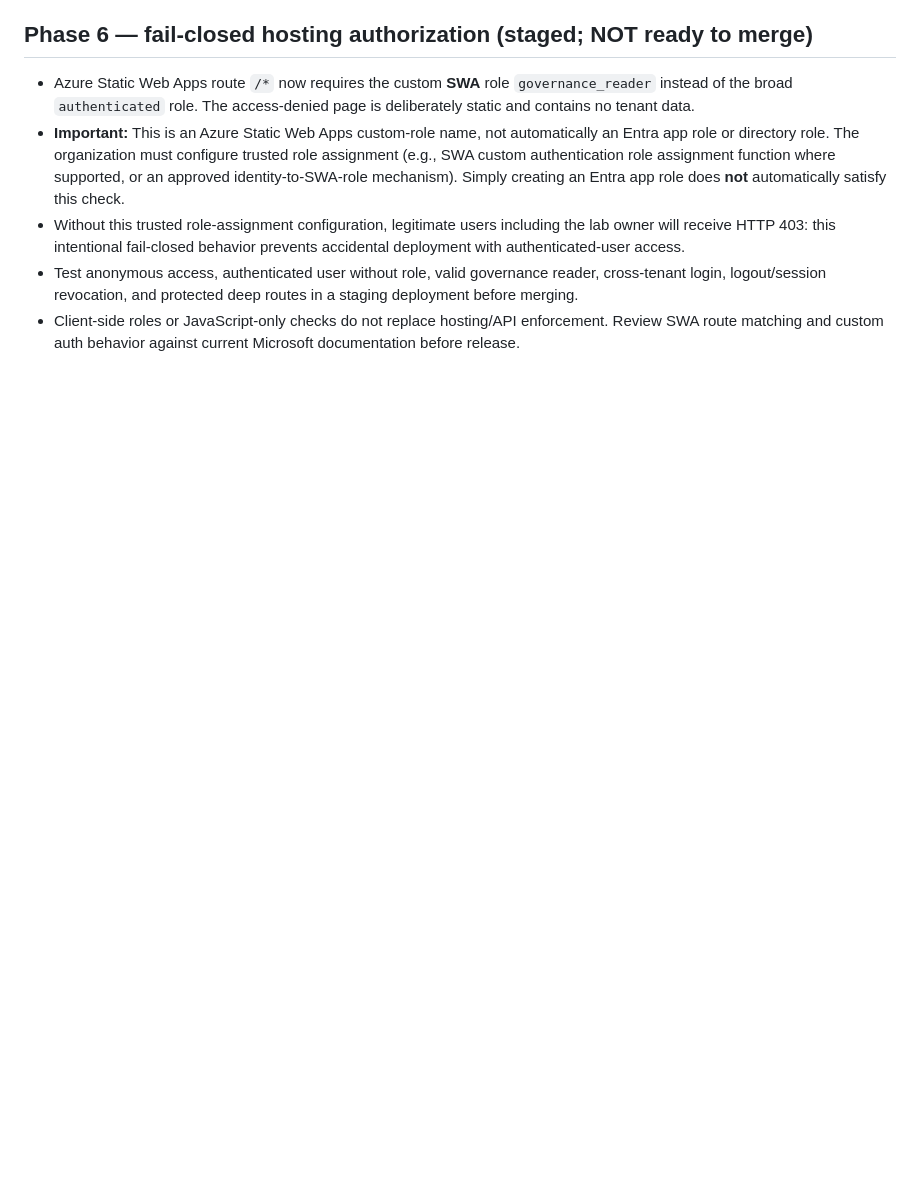
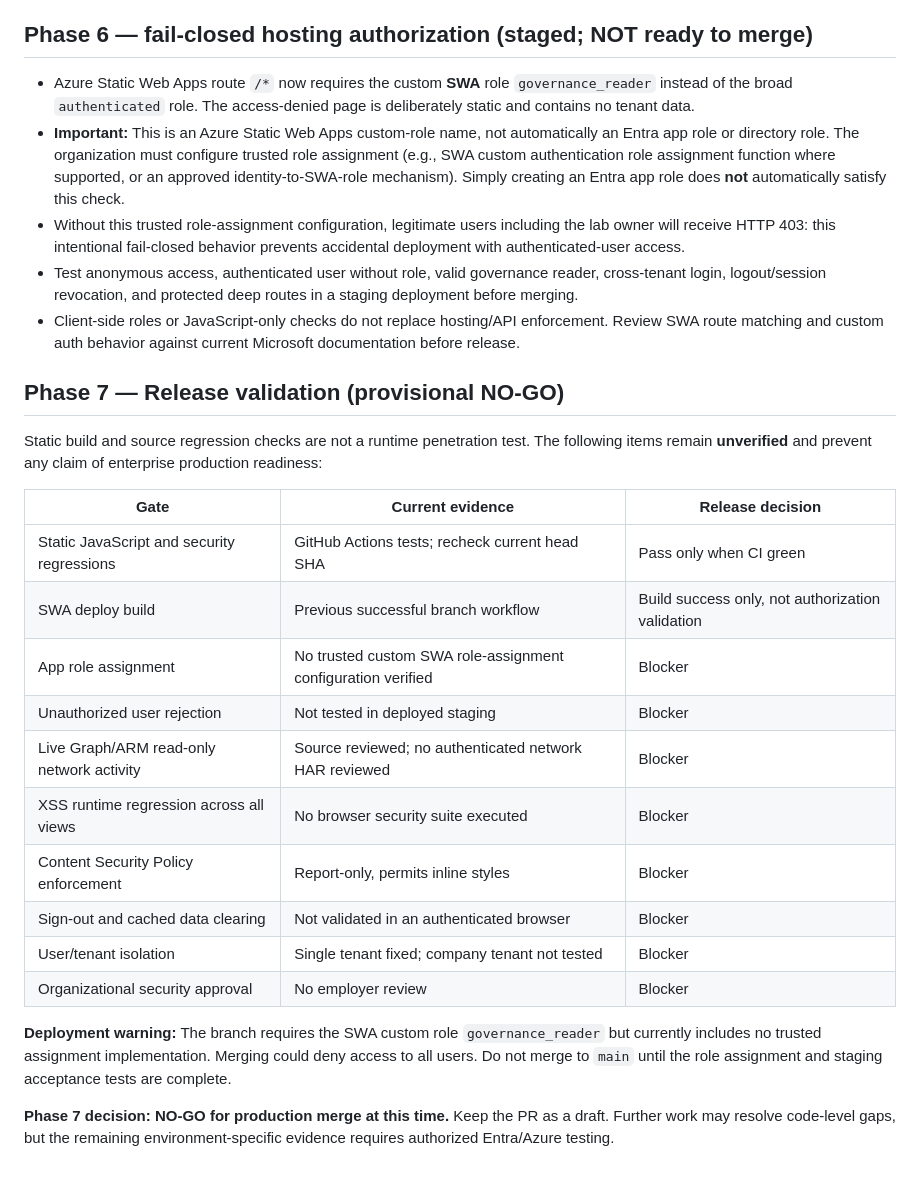
Before and after one commit to johninfra/azure-identity-governance-console, a Markdown page: docs/ENTERPRISE-SECURITY-READINESS.md, the part around the change. GitHub-like rendering; blank space fills up the shorter version.

Commit message:
Phase 7: document release gates and provisional no-go assessment

```diff
--- a/docs/ENTERPRISE-SECURITY-READINESS.md
+++ b/docs/ENTERPRISE-SECURITY-READINESS.md
@@ -53,3 +53,23 @@ Do not connect an employer's tenant to this project until the organization's aut
 - Without this trusted role-assignment configuration, legitimate users including the lab owner will receive HTTP 403: this intentional fail-closed behavior prevents accidental deployment with authenticated-user access.
 - Test anonymous access, authenticated user without role, valid governance reader, cross-tenant login, logout/session revocation, and protected deep routes in a staging deployment before merging.
 - Client-side roles or JavaScript-only checks do not replace hosting/API enforcement. Review SWA route matching and custom auth behavior against current Microsoft documentation before release.
+
+## Phase 7 — Release validation (provisional NO-GO)
+Static build and source regression checks are not a runtime penetration test. The following items remain **unverified** and prevent any claim of enterprise production readiness:
+
+| Gate | Current evidence | Release decision |
+| --- | --- | --- |
+| Static JavaScript and security regressions | GitHub Actions tests; recheck current head SHA | Pass only when CI green |
+| SWA deploy build | Previous successful branch workflow | Build success only, not authorization validation |
+| App role assignment | No trusted custom SWA role-assignment configuration verified | Blocker |
+| Unauthorized user rejection | Not tested in deployed staging | Blocker |
+| Live Graph/ARM read-only network activity | Source reviewed; no authenticated network HAR reviewed | Blocker |
+| XSS runtime regression across all views | No browser security suite executed | Blocker |
+| Content Security Policy enforcement | Report-only, permits inline styles | Blocker |
+| Sign-out and cached data clearing | Not validated in an authenticated browser | Blocker |
+| User/tenant isolation | Single tenant fixed; company tenant not tested | Blocker |
+| Organizational security approval | No employer review | Blocker |
+
+**Deployment warning:** The branch requires the SWA custom role `governance_reader` but currently includes no trusted assignment implementation. Merging could deny access to all users. Do not merge to `main` until the role assignment and staging acceptance tests are complete.
+
+**Phase 7 decision: NO-GO for production merge at this time.** Keep the PR as a draft. Further work may resolve code-level gaps, but the remaining environment-specific evidence requires authorized Entra/Azure testing.
```
